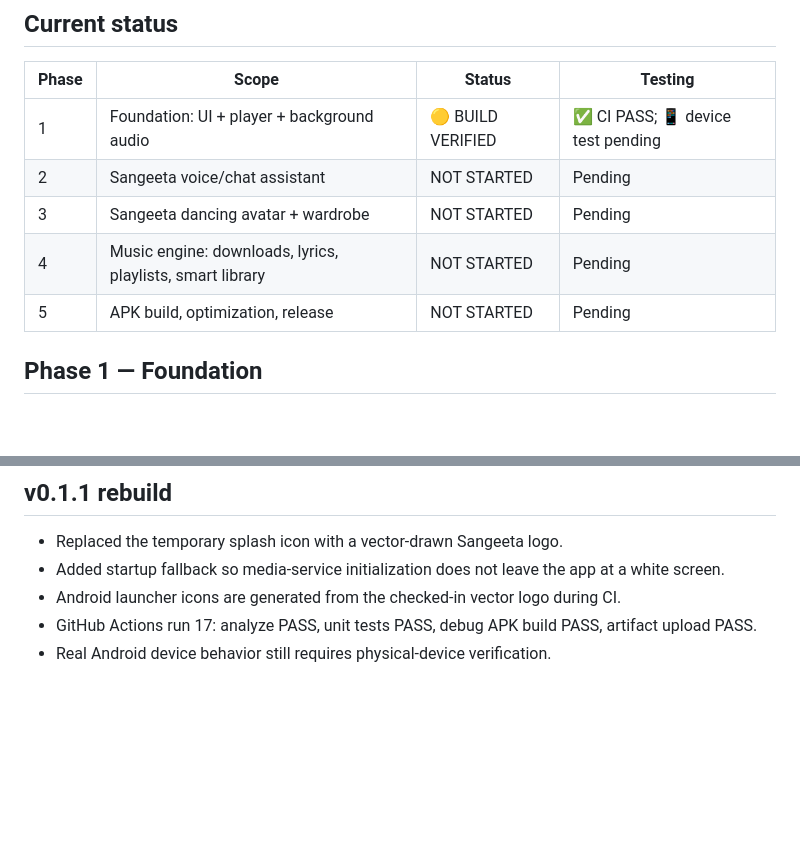
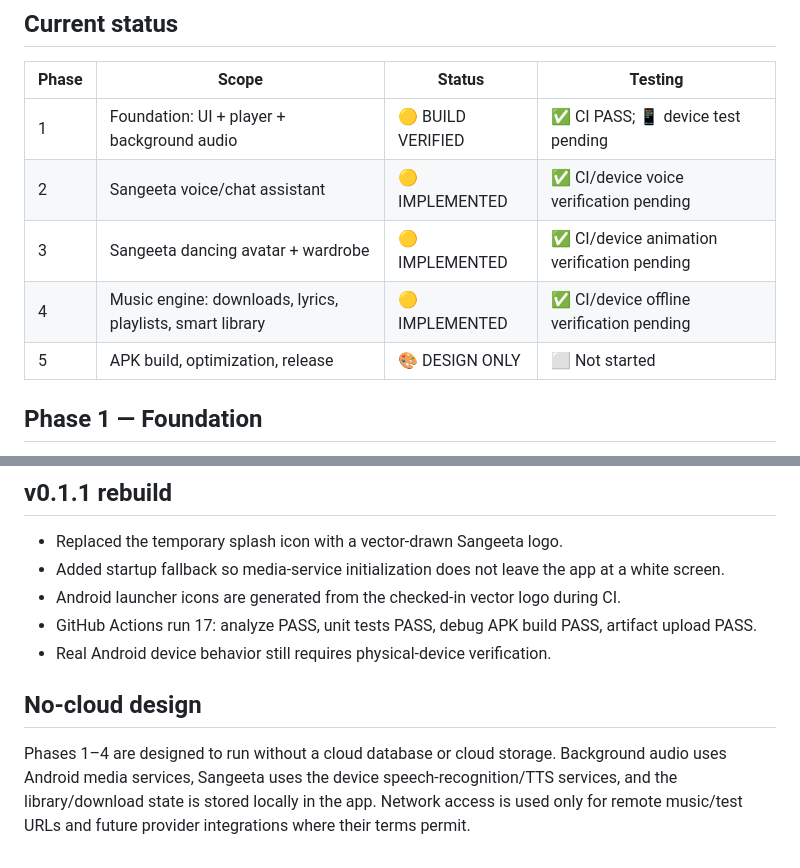
Before and after one commit to lrgroup-bot/Sangeet_duniya, a Markdown page: README.md, 2 parts joined by grey strips. Rendered like a GitHub page; blank space fills up the shorter version.

Commit message:
docs: reflect Phase 1-4 implementation and Phase 5 design-only status

```diff
--- a/README.md
+++ b/README.md
@@ -9,10 +9,10 @@ Development rule: A phase is marked COMPLETED only after code is implemented and
 | Phase | Scope | Status | Testing |
 |---|---|---|---|
 | 1 | Foundation: UI + player + background audio | 🟡 BUILD VERIFIED | ✅ CI PASS; 📱 device test pending |
-| 2 | Sangeeta voice/chat assistant | NOT STARTED | Pending |
-| 3 | Sangeeta dancing avatar + wardrobe | NOT STARTED | Pending |
-| 4 | Music engine: downloads, lyrics, playlists, smart library | NOT STARTED | Pending |
-| 5 | APK build, optimization, release | NOT STARTED | Pending |
+| 2 | Sangeeta voice/chat assistant | 🟡 IMPLEMENTED | ✅ CI/device voice verification pending |
+| 3 | Sangeeta dancing avatar + wardrobe | 🟡 IMPLEMENTED | ✅ CI/device animation verification pending |
+| 4 | Music engine: downloads, lyrics, playlists, smart library | 🟡 IMPLEMENTED | ✅ CI/device offline verification pending |
+| 5 | APK build, optimization, release | 🎨 DESIGN ONLY | ⬜ Not started |
 
 ## Phase 1 — Foundation
 
@@ -156,3 +156,7 @@ GitHub Actions run 6 passed flutter analyze, flutter test, Android debug APK bui
 - Android launcher icons are generated from the checked-in vector logo during CI.
 - GitHub Actions run 17: analyze PASS, unit tests PASS, debug APK build PASS, artifact upload PASS.
 - Real Android device behavior still requires physical-device verification.
+
+## No-cloud design
+
+Phases 1–4 are designed to run without a cloud database or cloud storage. Background audio uses Android media services, Sangeeta uses the device speech-recognition/TTS services, and the library/download state is stored locally in the app. Network access is used only for remote music/test URLs and future provider integrations where their terms permit.
```
